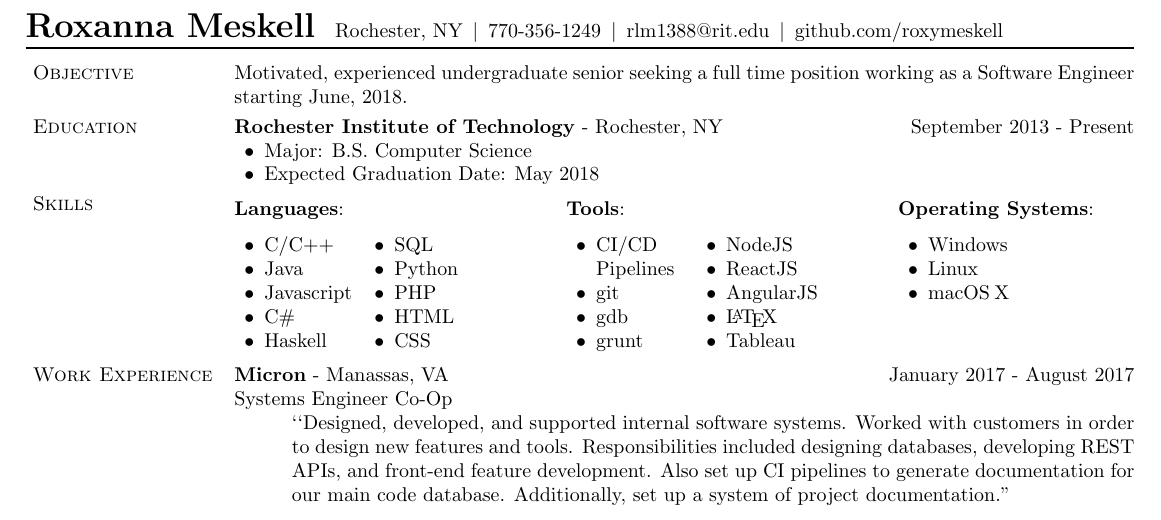
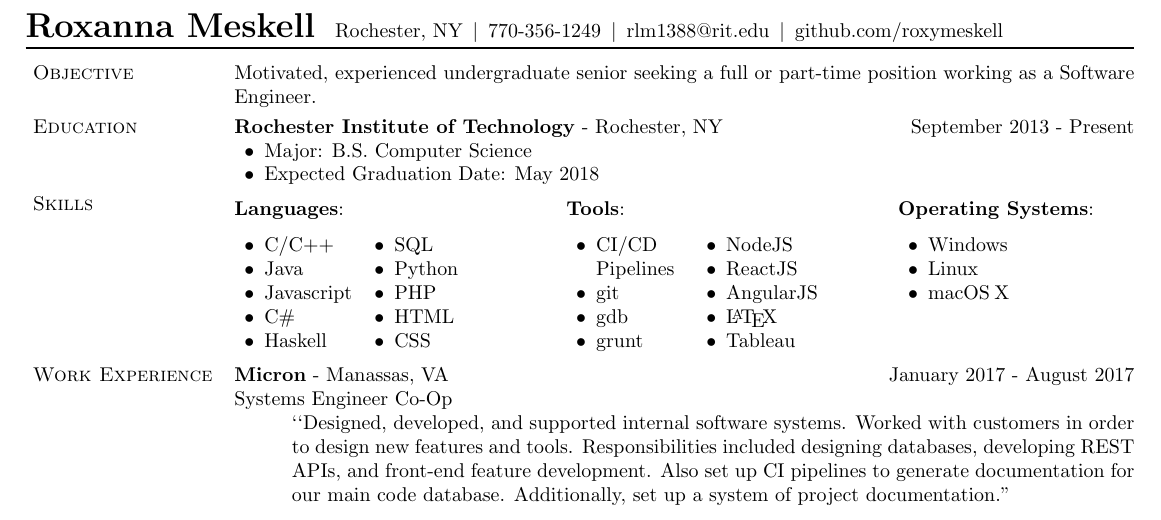
Before and after one commit to roxymeskell/resume, a LaTeX CV (resume.tex): part of the page, cut so that both start at the same text. Compiled offline with pdfLaTeX.

Commit message:
Modified resume

```diff
--- a/resume.tex
+++ b/resume.tex
@@ -294,7 +294,8 @@
 	\section{Objective}%
 	%Interested in a single or double block co-op for 2016 working as a software developer.
 	%Looking for a single or double block co-op for Spring, Summer, and/or Fall 2017 in a computer science field in order to expand my skill set and gain real world experience.
-	Motivated, experienced undergraduate senior seeking a full time position working as a Software Engineer starting June, 2018.
+	%Motivated, experienced undergraduate senior seeking a full time position working as a Software Engineer starting June, 2018.
+	Motivated, experienced undergraduate senior seeking a full or part-time position working as a Software Engineer.
 
 	\vspace*{0.25\baselineskip}\section{Education}
 
```
